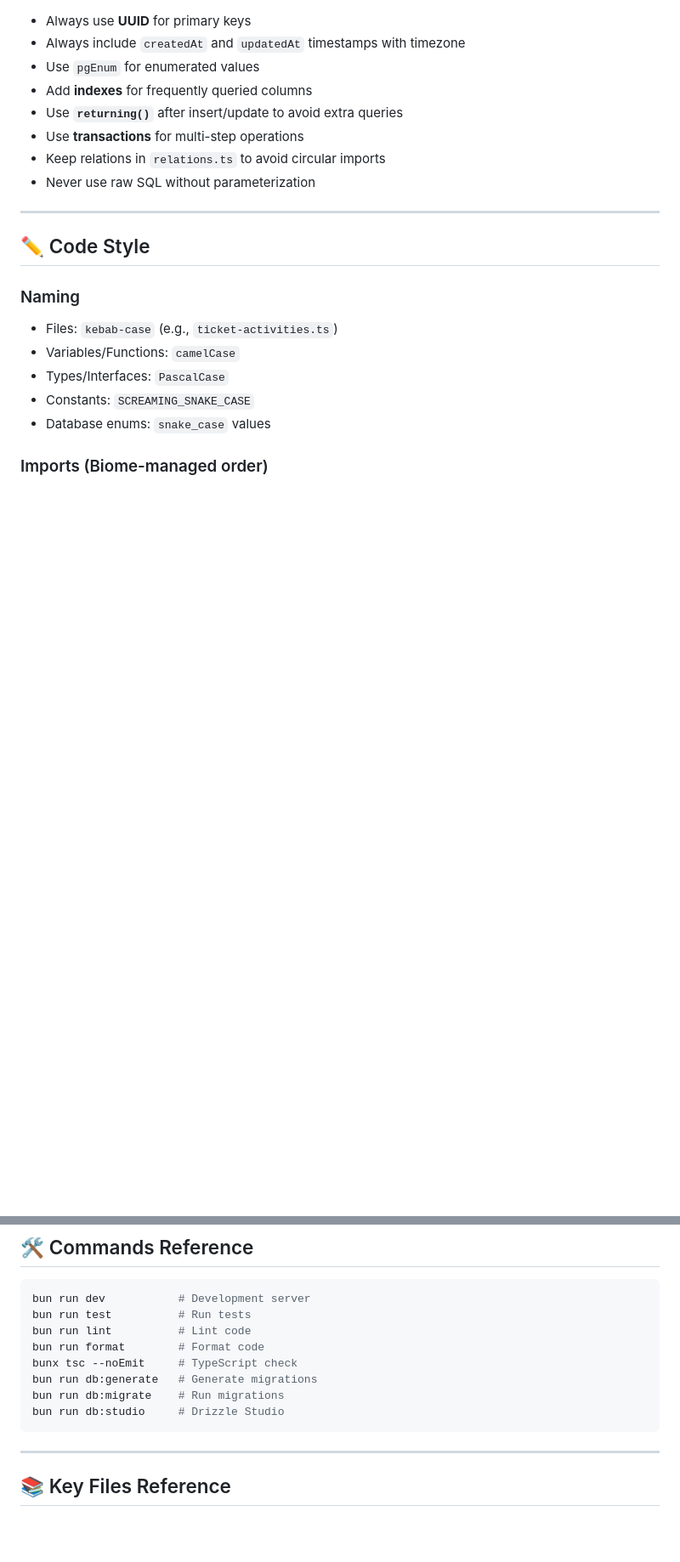
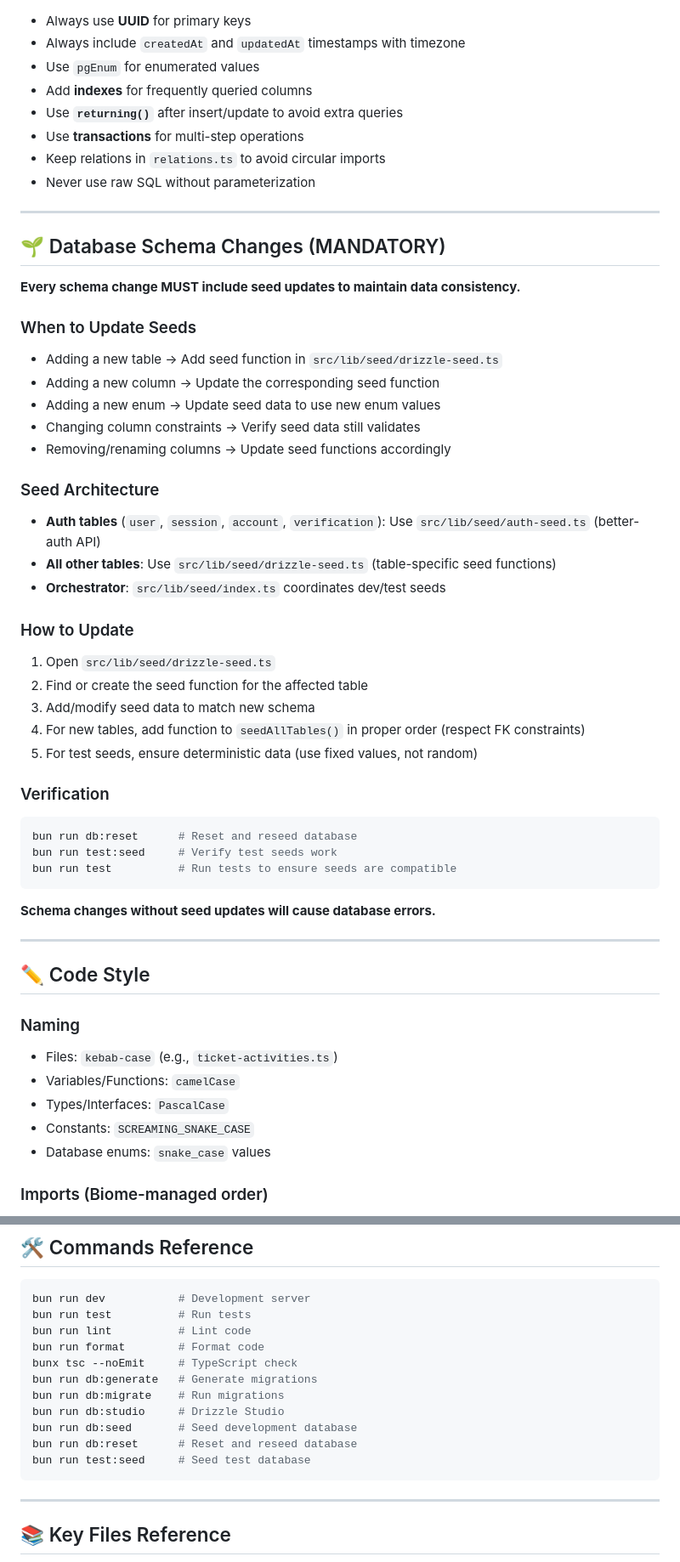
Before and after one commit to ehsan18t/insight-desk, a Markdown page: .github/copilot-instructions.md, 2 parts joined by grey strips. Shown: that part at 85% size. GitHub-like rendering; blank space fills up the shorter version.

Commit message:
docs: add copilot instructions for seed updates on schema changes

````diff
--- a/.github/copilot-instructions.md
+++ b/.github/copilot-instructions.md
@@ -73,6 +73,40 @@
 - Use **transactions** for multi-step operations
 - Keep relations in `relations.ts` to avoid circular imports
 - Never use raw SQL without parameterization
+
+---
+
+## 🌱 Database Schema Changes (MANDATORY)
+
+**Every schema change MUST include seed updates to maintain data consistency.**
+
+### When to Update Seeds
+- Adding a new table → Add seed function in `src/lib/seed/drizzle-seed.ts`
+- Adding a new column → Update the corresponding seed function
+- Adding a new enum → Update seed data to use new enum values
+- Changing column constraints → Verify seed data still validates
+- Removing/renaming columns → Update seed functions accordingly
+
+### Seed Architecture
+- **Auth tables** (`user`, `session`, `account`, `verification`): Use `src/lib/seed/auth-seed.ts` (better-auth API)
+- **All other tables**: Use `src/lib/seed/drizzle-seed.ts` (table-specific seed functions)
+- **Orchestrator**: `src/lib/seed/index.ts` coordinates dev/test seeds
+
+### How to Update
+1. Open `src/lib/seed/drizzle-seed.ts`
+2. Find or create the seed function for the affected table
+3. Add/modify seed data to match new schema
+4. For new tables, add function to `seedAllTables()` in proper order (respect FK constraints)
+5. For test seeds, ensure deterministic data (use fixed values, not random)
+
+### Verification
+```bash
+bun run db:reset      # Reset and reseed database
+bun run test:seed     # Verify test seeds work
+bun run test          # Run tests to ensure seeds are compatible
+```
+
+**Schema changes without seed updates will cause database errors.**
 
 ---
 
@@ -256,6 +290,9 @@ bunx tsc --noEmit     # TypeScript check
 bun run db:generate   # Generate migrations
 bun run db:migrate    # Run migrations
 bun run db:studio     # Drizzle Studio
+bun run db:seed       # Seed development database
+bun run db:reset      # Reset and reseed database
+bun run test:seed     # Seed test database
 ```
 
 ---
````
Also changed, not shown: other parts of .github/copilot-instructions.md (+1 -0 lines).
